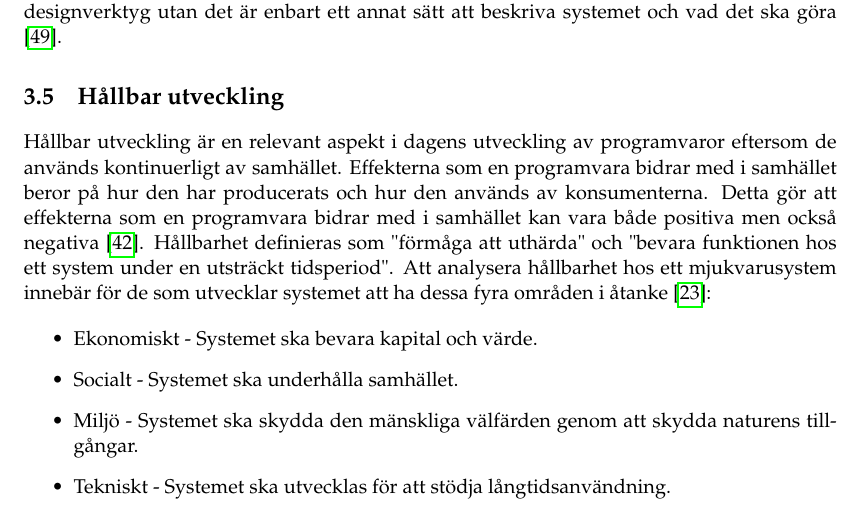
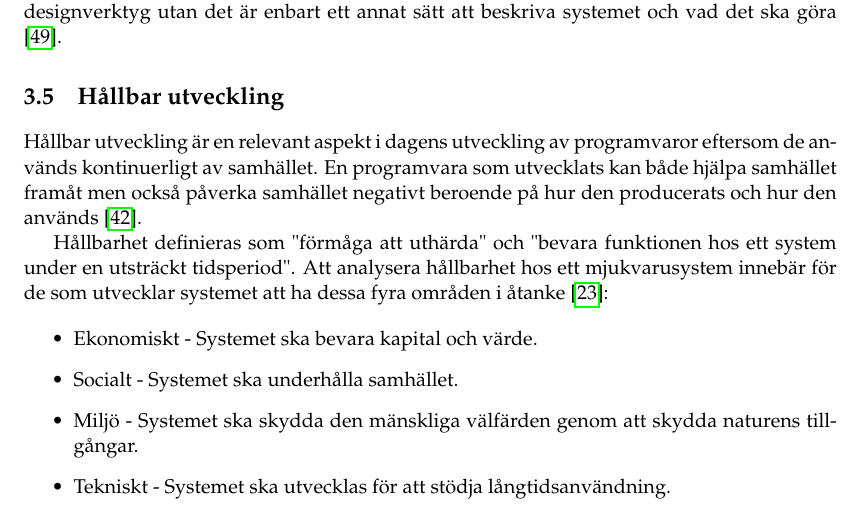
Before and after one commit to PUM-9/kandidatrapport, a LaTeX thesis (student_thesis.tex, which reads theory.tex): part of page 21 of 104, cut so that both start at the same text. Compiled offline with pdfLaTeX.

Commit message:
Rewrote part of sustainable development

```diff
--- a/theory.tex
+++ b/theory.tex
@@ -76,7 +76,9 @@ En systemanatomi, vars viktigaste egenskap är enkelheten, är en visuell beskri
 
 
 \section{Hållbar utveckling}
-Hållbar utveckling är en relevant aspekt i dagens utveckling av programvaror eftersom de används kontinuerligt av samhället. Effekterna som en programvara bidrar med i samhället beror på hur den har producerats och hur den används av konsumenterna. Detta gör att effekterna som en programvara bidrar med i samhället kan vara både positiva men också negativa \cite{raturi2014developing}. Hållbarhet definieras som "förmåga att uthärda" och "bevara funktionen hos ett system under en utsträckt tidsperiod". Att analysera hållbarhet hos ett mjukvarusystem innebär för de som utvecklar systemet att ha dessa fyra områden i åtanke \cite{lago2015framing}:
+Hållbar utveckling är en relevant aspekt i dagens utveckling av programvaror eftersom de används kontinuerligt av samhället. En programvara som utvecklats kan både hjälpa samhället framåt men också påverka samhället negativt beroende på hur den producerats och hur den används \cite{raturi2014developing}.
+
+Hållbarhet definieras som "förmåga att uthärda" och "bevara funktionen hos ett system under en utsträckt tidsperiod". Att analysera hållbarhet hos ett mjukvarusystem innebär för de som utvecklar systemet att ha dessa fyra områden i åtanke \cite{lago2015framing}:
 
 \begin{itemize}
 	\item Ekonomiskt -  Systemet ska bevara kapital och värde.
```
